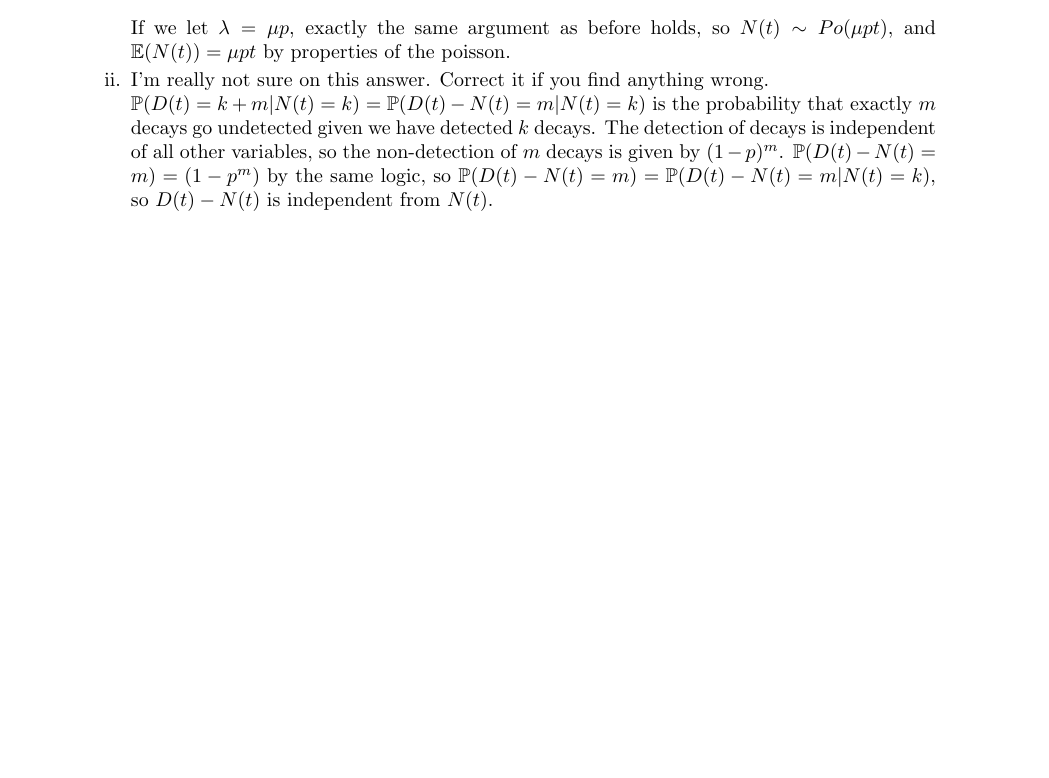
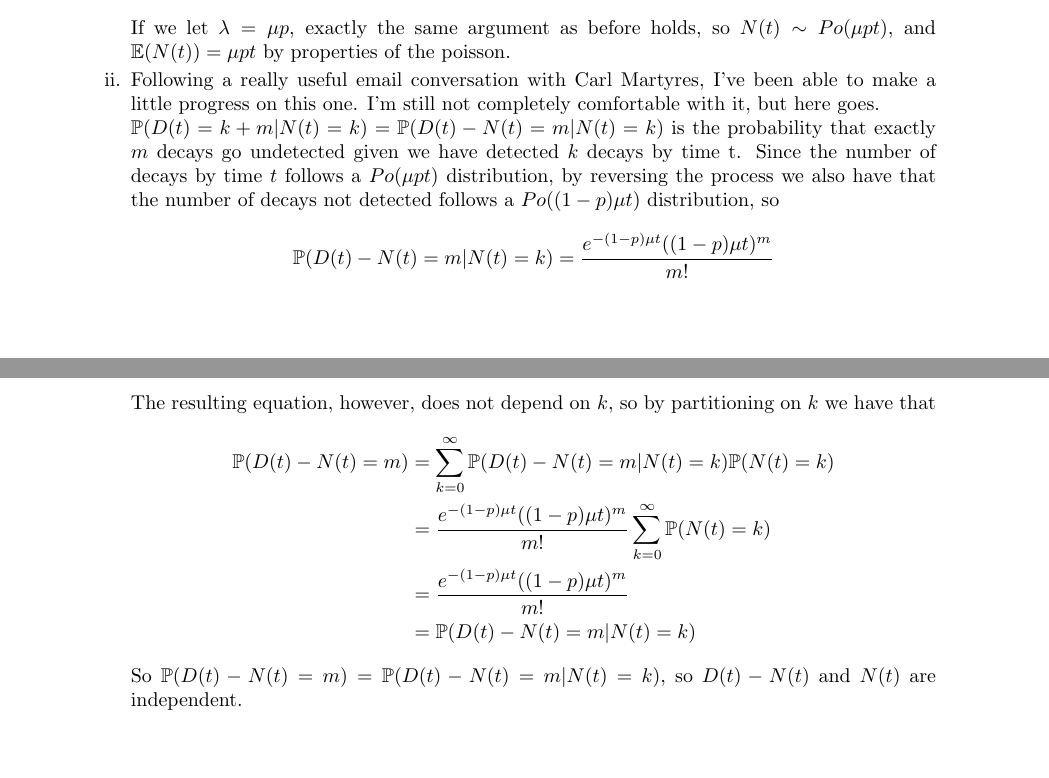
Before and after one commit to Ymbirtt/Applied-Probability-II, a LaTeX document (AP2.tex): part of page 11 of 17 before the commit and two parts of pages 11 and 12 of 18 after it, the two joined at a grey line, cut so that both start at the same text, the shorter picture padded with empty space. Compiled offline with pdfLaTeX.

Commit message:
Updated solution to 2011 2)c)ii) to one that doesn't suck

```diff
--- a/AP2.tex
+++ b/AP2.tex
@@ -672,14 +672,30 @@ If we let $\lambda = \mu p$, exactly the same argument as before holds, so
 $N(t)\sim Po(\mu p t)$, and $\mathbb{E}(N(t)) = \mu p t$ by properties of the
 poisson.
 \item
-I'm really not sure on this answer. Correct it if you find anything wrong.
+Following a really useful email conversation with Carl Martyres, I've been able to
+make a little progress on this one. I'm still not completely comfortable with it,
+but here goes.
 
 $\pr (D(t) = k+m | N(t) = k) = \pr(D(t)-N(t)=m | N(t)=k)$ is the probability
-that exactly $m$ decays go undetected given we have detected $k$ decays. The
-detection of decays is independent of all other variables, so the non-detection
-of $m$ decays is given by $(1-p)^m$. $\pr(D(t)-N(t)=m)=(1-p^m)$ by the same
-logic, so $\pr(D(t)-N(t)=m)=\pr(D(t)-N(t)=m|N(t)=k)$, so $D(t)-N(t)$ is
-independent from $N(t)$.
+that exactly $m$ decays go undetected given we have detected $k$ decays by time t.
+Since the number of decays by time $t$ follows a $Po(\mu pt)$ distribution, by
+reversing the process we also have that the number of decays not detected follows
+a $Po((1-p)\mu t)$ distribution, so
+$$
+\pr (D(t)-N(t) = m | N(t) = k) = \frac{e^{-(1-p)\mu t}((1-p)\mu t)^m}{m!}
+$$
+
+The resulting equation, however, does not depend on $k$, so by partitioning on $k$
+we have that
+\begin{align*}
+\pr (D(t)-N(t) = m)&= \sum_{k=0}^\infty \pr(D(t)-N(t)=m | N(t) = k)\pr(N(t) = k)\\
+&= \frac{e^{-(1-p)\mu t}((1-p)\mu t)^m}{m!}\sum_{k=0}^\infty \pr(N(t) = k)\\
+&= \frac{e^{-(1-p)\mu t}((1-p)\mu t)^m}{m!}\\
+&= \pr (D(t)-N(t) = m | N(t) = k)
+\end{align*}
+
+So $\pr (D(t)-N(t) = m)=\pr (D(t)-N(t) = m | N(t) = k)$, so $D(t)-N(t)$ and $N(t)$
+are independent.
 \end{enumerate}
 \end{enumerate}
 \clearpage
```
Also changed, not shown: AP2.tex (4 more changed lines).
